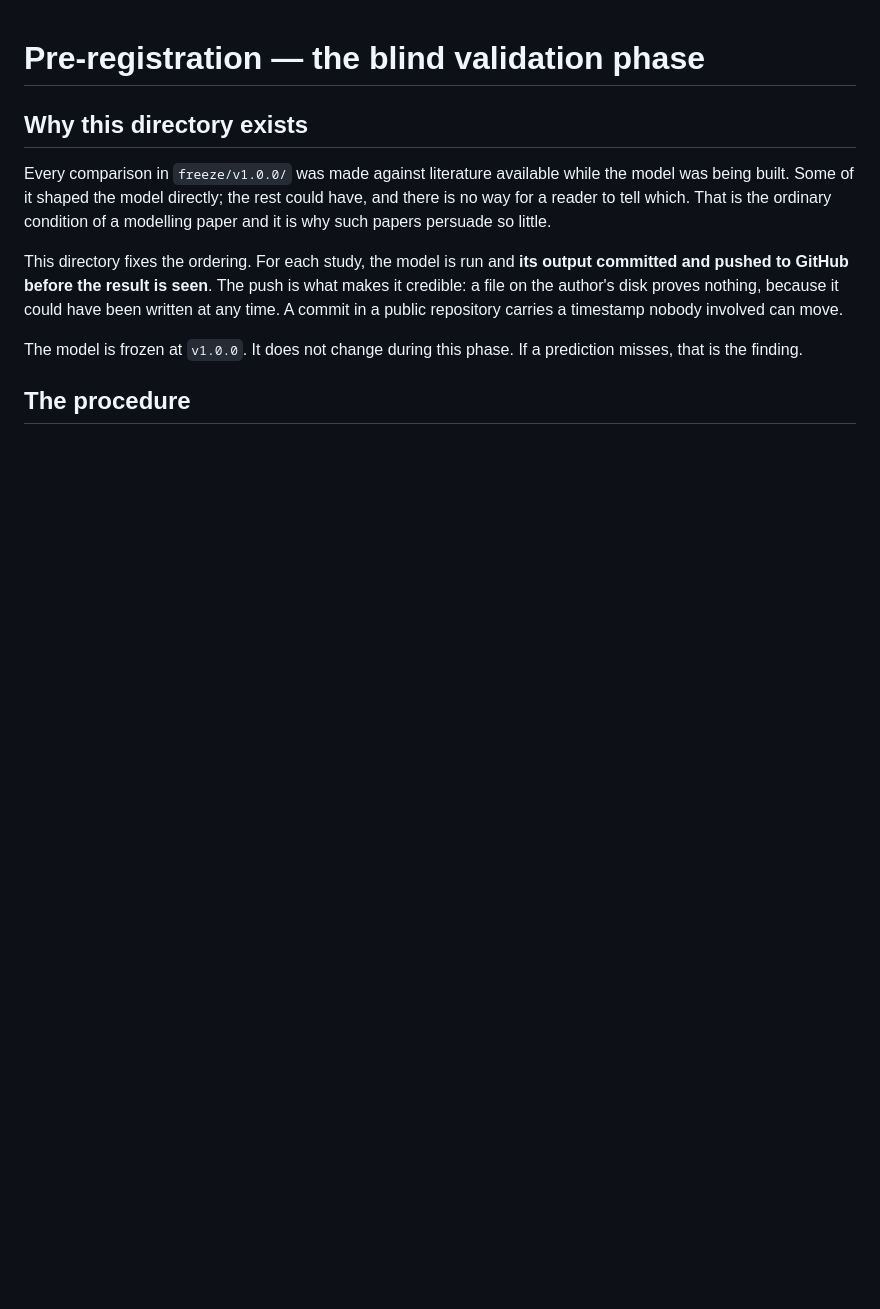
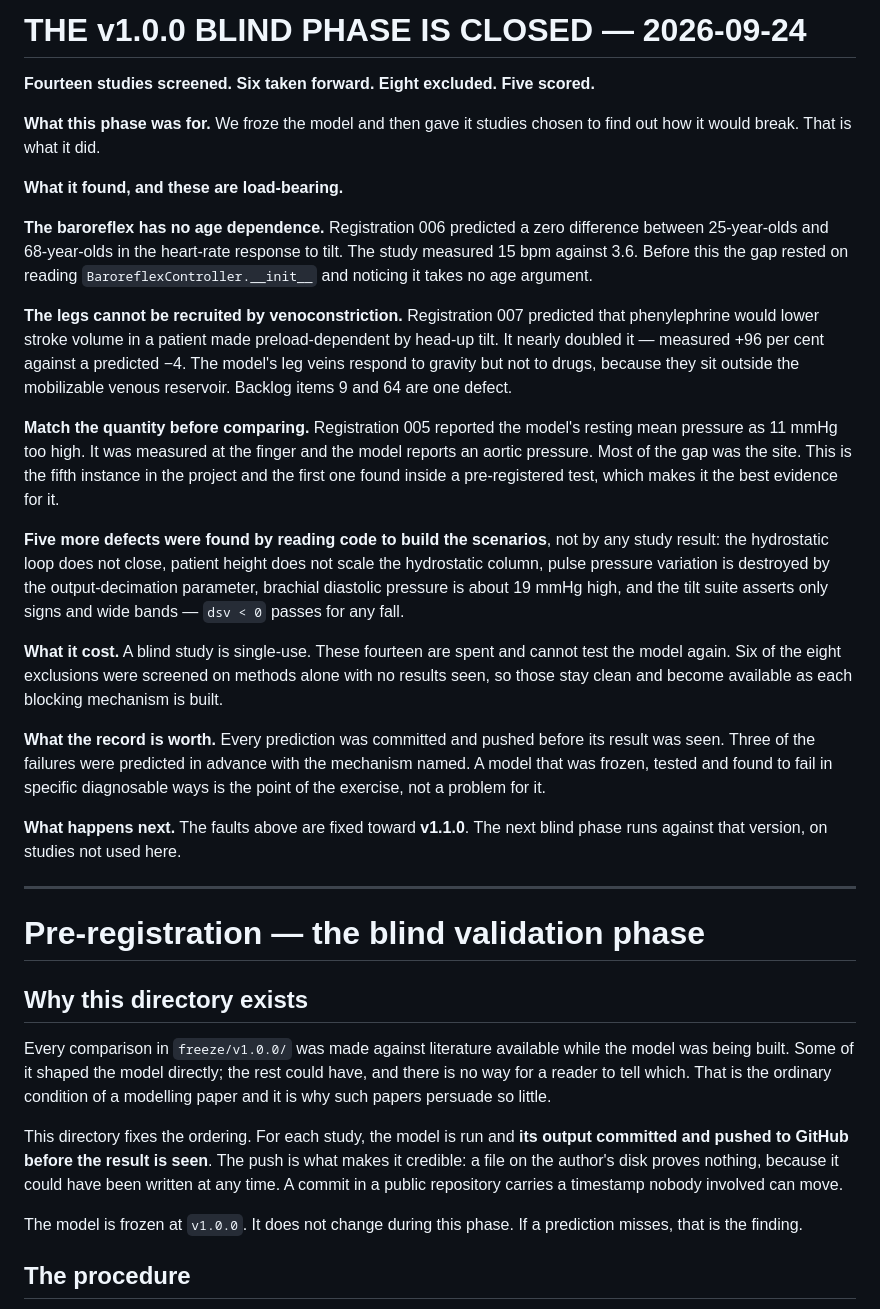
Before and after one commit to moelgaardjesper/human-cardiovascular-model, a Markdown page: preregistration/README.md, the part around the change. Drawn GitHub-style; blank space fills up the shorter version.

Commit message:
preregistration: close the v1.0.0 blind phase
Fourteen studies screened, six taken forward, five scored. The phase gave a
frozen model studies chosen to find out how it would break, and it did.

Two absent mechanisms were predicted and then confirmed against patients: the
baroreflex has no age dependence, measured 15 bpm against 3.6 in registration
006; and the legs cannot be recruited by venoconstriction, measured +96 per cent
against a predicted -4 in registration 007. Five more faults were found by
reading code to build the scenarios rather than by any study result.

A blind study is single-use and these are spent. Six of the eight exclusions were
screened on methods alone with no results seen, so they stay clean and become
available as each blocking mechanism is built.

The faults are fixed toward v1.1.0 and the next blind phase runs against that.

Co-Authored-By: Claude Opus 5 <noreply@anthropic.com>
Claude-Session: https://claude.ai/code/session_01WjJq42EcLmxpqw9FLyHBEp

```diff
--- a/preregistration/README.md
+++ b/preregistration/README.md
@@ -1,3 +1,51 @@
+# THE v1.0.0 BLIND PHASE IS CLOSED — 2026-09-24
+
+**Fourteen studies screened. Six taken forward. Eight excluded. Five scored.**
+
+**What this phase was for.** We froze the model and then gave it studies chosen
+to find out how it would break. That is what it did.
+
+**What it found, and these are load-bearing.**
+
+**The baroreflex has no age dependence.** Registration 006 predicted a zero
+difference between 25-year-olds and 68-year-olds in the heart-rate response to
+tilt. The study measured 15 bpm against 3.6. Before this the gap rested on
+reading `BaroreflexController.__init__` and noticing it takes no age argument.
+
+**The legs cannot be recruited by venoconstriction.** Registration 007 predicted
+that phenylephrine would lower stroke volume in a patient made preload-dependent
+by head-up tilt. It nearly doubled it — measured +96 per cent against a predicted
+−4. The model's leg veins respond to gravity but not to drugs, because they sit
+outside the mobilizable venous reservoir. Backlog items 9 and 64 are one defect.
+
+**Match the quantity before comparing.** Registration 005 reported the model's
+resting mean pressure as 11 mmHg too high. It was measured at the finger and the
+model reports an aortic pressure. Most of the gap was the site. This is the fifth
+instance in the project and the first one found inside a pre-registered test,
+which makes it the best evidence for it.
+
+**Five more defects were found by reading code to build the scenarios**, not by
+any study result: the hydrostatic loop does not close, patient height does not
+scale the hydrostatic column, pulse pressure variation is destroyed by the
+output-decimation parameter, brachial diastolic pressure is about 19 mmHg high,
+and the tilt suite asserts only signs and wide bands — `dsv < 0` passes for any
+fall.
+
+**What it cost.** A blind study is single-use. These fourteen are spent and
+cannot test the model again. Six of the eight exclusions were screened on methods
+alone with no results seen, so those stay clean and become available as each
+blocking mechanism is built.
+
+**What the record is worth.** Every prediction was committed and pushed before
+its result was seen. Three of the failures were predicted in advance with the
+mechanism named. A model that was frozen, tested and found to fail in specific
+diagnosable ways is the point of the exercise, not a problem for it.
+
+**What happens next.** The faults above are fixed toward **v1.1.0**. The next
+blind phase runs against that version, on studies not used here.
+
+---
+
 # Pre-registration — the blind validation phase
 
 ## Why this directory exists
```
Also changed, not shown: preregistration/INDEX.md (+3 -0 lines).
